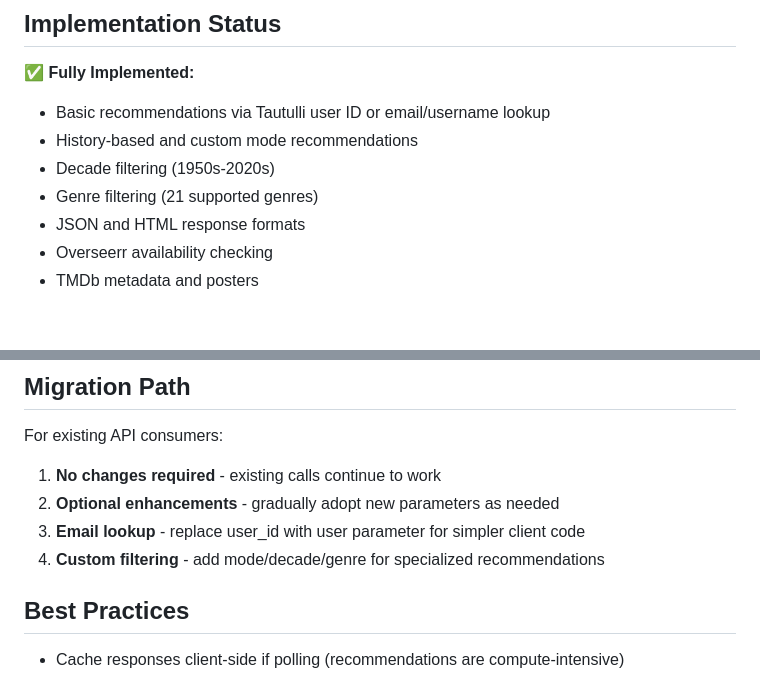
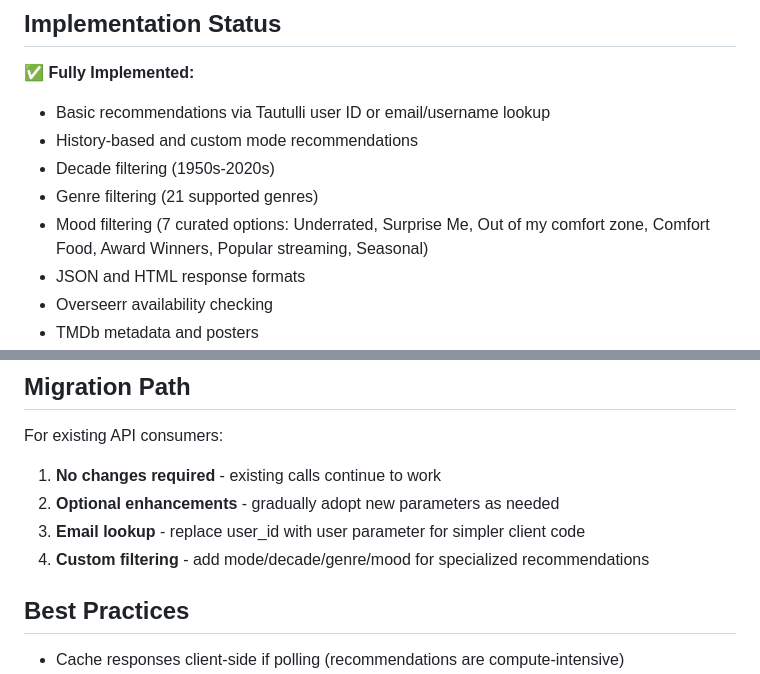
Before and after one commit to yungsnuzzy/conjurr, a Markdown page: api_guide.md, 2 parts joined by grey strips. GitHub-like rendering; blank space fills up the shorter version.

```diff
--- a/api_guide.md
+++ b/api_guide.md
@@ -172,6 +186,7 @@ Mobile-optimized HTML suitable for embedding or direct display:
 - History-based and custom mode recommendations
 - Decade filtering (1950s-2020s)
 - Genre filtering (21 supported genres)
+- Mood filtering (7 curated options: Underrated, Surprise Me, Out of my comfort zone, Comfort Food, Award Winners, Popular streaming, Seasonal)
 - JSON and HTML response formats
 - Overseerr availability checking
 - TMDb metadata and posters
@@ -200,7 +215,7 @@ For existing API consumers:
 1. **No changes required** - existing calls continue to work
 2. **Optional enhancements** - gradually adopt new parameters as needed
 3. **Email lookup** - replace user_id with user parameter for simpler client code
-4. **Custom filtering** - add mode/decade/genre for specialized recommendations
+4. **Custom filtering** - add mode/decade/genre/mood for specialized recommendations
 
 ## Best Practices
 - Cache responses client-side if polling (recommendations are compute-intensive)
```
Also changed, not shown: other parts of api_guide.md (+16 -2 lines), README.md (+5 -4 lines).
